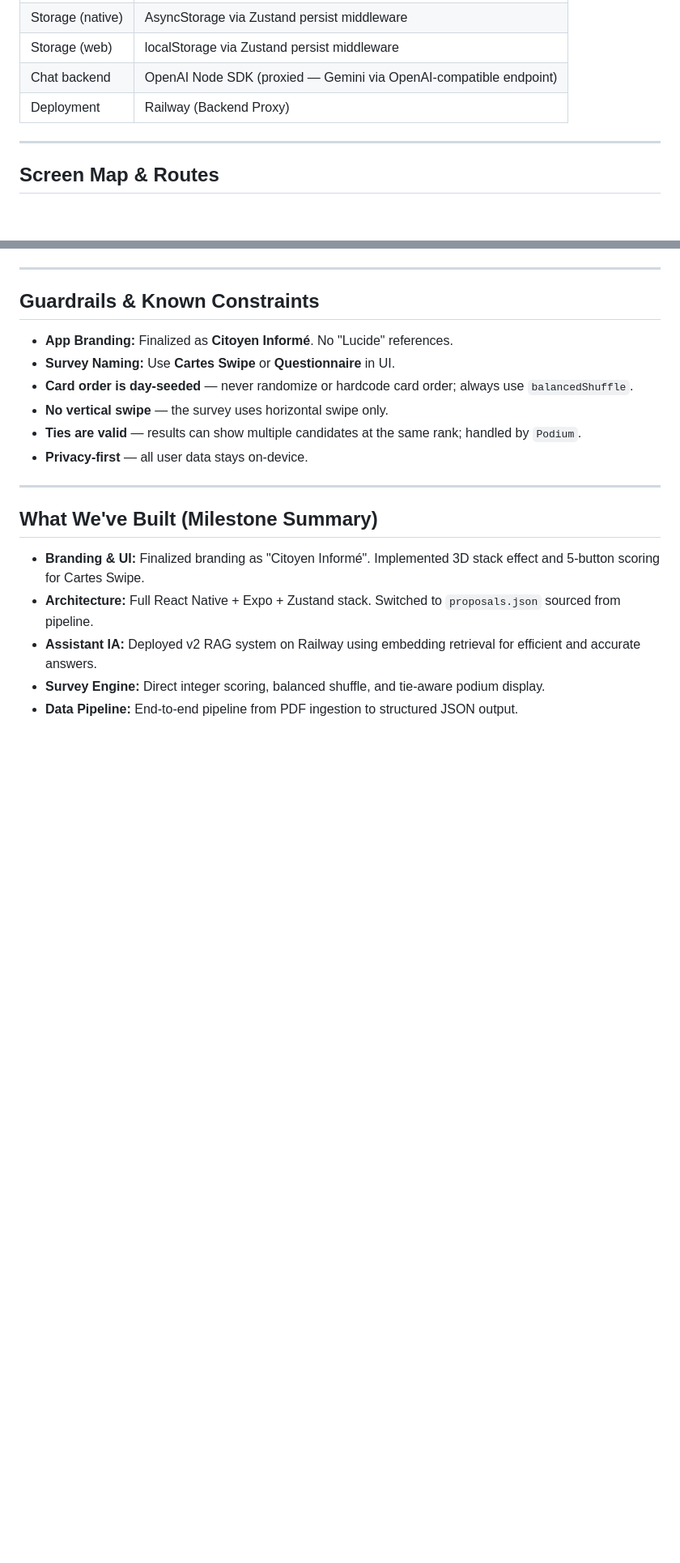
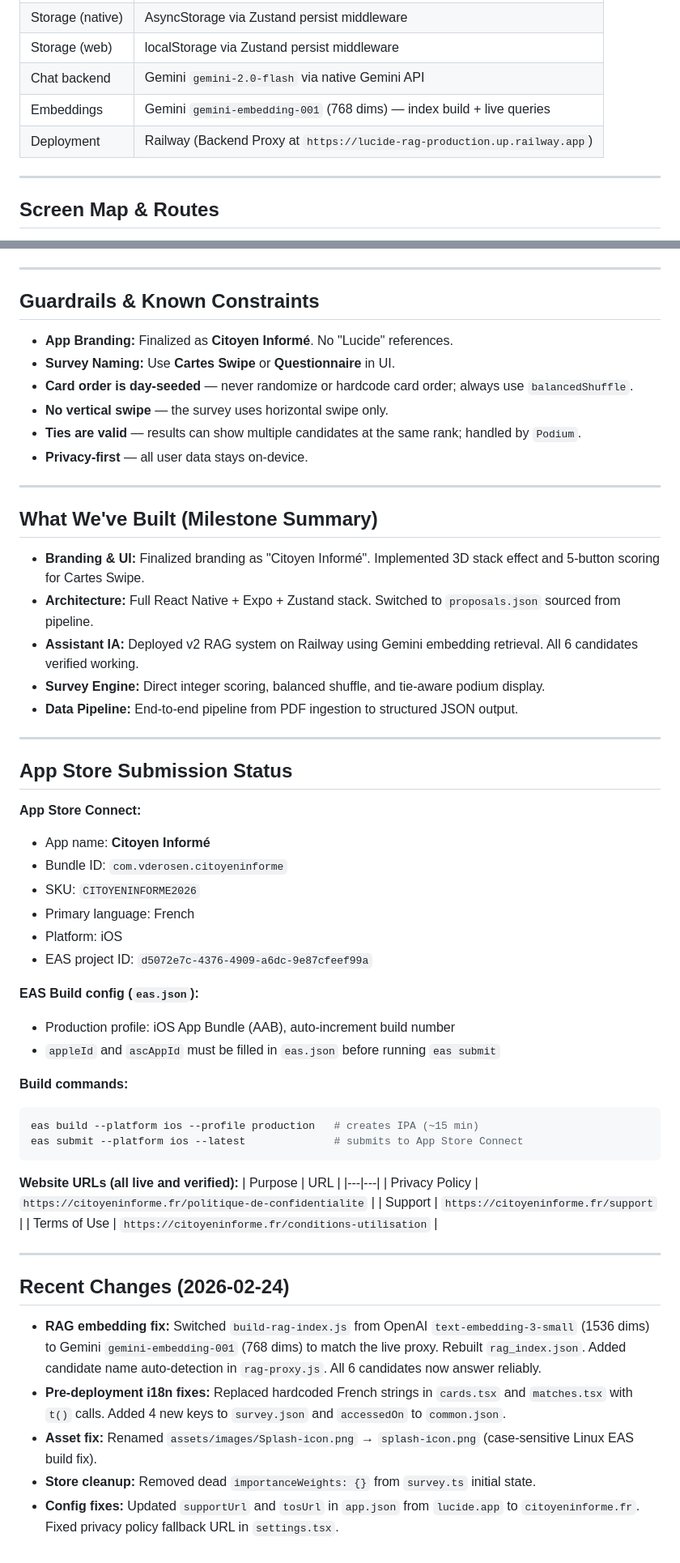
Before and after one commit to vderosen/Citoyeninforme, a Markdown page: Context.md, 2 parts joined by grey strips. Shown at 81% size. Drawn GitHub-style; blank space fills up the shorter version.

Commit message:
Update Context.md with RAG fixes, pre-deployment changes, and App Store setup
Co-authored-by: Cursor <cursoragent@cursor.com>

````diff
--- a/Context.md
+++ b/Context.md
@@ -39,8 +39,9 @@ The end goal is to provide citizens with tools for election learning and critica
 | Fonts | @expo-google-fonts/space-grotesk, Inter |
 | Storage (native) | AsyncStorage via Zustand persist middleware |
 | Storage (web) | localStorage via Zustand persist middleware |
-| Chat backend | OpenAI Node SDK (proxied — Gemini via OpenAI-compatible endpoint) |
-| Deployment | Railway (Backend Proxy) |
+| Chat backend | Gemini `gemini-2.0-flash` via native Gemini API |
+| Embeddings | Gemini `gemini-embedding-001` (768 dims) — index build + live queries |
+| Deployment | Railway (Backend Proxy at `https://lucide-rag-production.up.railway.app`) |
 
 ---
 
@@ -201,6 +218,45 @@ The pipeline transforms raw source documents into structured data used by the ap
 
 - **Branding & UI:** Finalized branding as "Citoyen Informé". Implemented 3D stack effect and 5-button scoring for Cartes Swipe.
 - **Architecture:** Full React Native + Expo + Zustand stack. Switched to `proposals.json` sourced from pipeline.
-- **Assistant IA:** Deployed v2 RAG system on Railway using embedding retrieval for efficient and accurate answers.
+- **Assistant IA:** Deployed v2 RAG system on Railway using Gemini embedding retrieval. All 6 candidates verified working.
 - **Survey Engine:** Direct integer scoring, balanced shuffle, and tie-aware podium display.
 - **Data Pipeline:** End-to-end pipeline from PDF ingestion to structured JSON output.
+
+---
+
+## App Store Submission Status
+
+**App Store Connect:**
+- App name: **Citoyen Informé**
+- Bundle ID: `com.vderosen.citoyeninforme`
+- SKU: `CITOYENINFORME2026`
+- Primary language: French
+- Platform: iOS
+- EAS project ID: `d5072e7c-4376-4909-a6dc-9e87cfeef99a`
+
+**EAS Build config (`eas.json`):**
+- Production profile: iOS App Bundle (AAB), auto-increment build number
+- `appleId` and `ascAppId` must be filled in `eas.json` before running `eas submit`
+
+**Build commands:**
+```bash
+eas build --platform ios --profile production   # creates IPA (~15 min)
+eas submit --platform ios --latest              # submits to App Store Connect
+```
+
+**Website URLs (all live and verified):**
+| Purpose | URL |
+|---|---|
+| Privacy Policy | `https://citoyeninforme.fr/politique-de-confidentialite` |
+| Support | `https://citoyeninforme.fr/support` |
+| Terms of Use | `https://citoyeninforme.fr/conditions-utilisation` |
+
+---
+
+## Recent Changes (2026-02-24)
+
+- **RAG embedding fix:** Switched `build-rag-index.js` from OpenAI `text-embedding-3-small` (1536 dims) to Gemini `gemini-embedding-001` (768 dims) to match the live proxy. Rebuilt `rag_index.json`. Added candidate name auto-detection in `rag-proxy.js`. All 6 candidates now answer reliably.
+- **Pre-deployment i18n fixes:** Replaced hardcoded French strings in `cards.tsx` and `matches.tsx` with `t()` calls. Added 4 new keys to `survey.json` and `accessedOn` to `common.json`.
+- **Asset fix:** Renamed `assets/images/Splash-icon.png` → `splash-icon.png` (case-sensitive Linux EAS build fix).
+- **Store cleanup:** Removed dead `importanceWeights: {}` from `survey.ts` initial state.
+- **Config fixes:** Updated `supportUrl` and `tosUrl` in `app.json` from `lucide.app` to `citoyeninforme.fr`. Fixed privacy policy fallback URL in `settings.tsx`.
````
Also changed, not shown: other parts of Context.md (+23 -7 lines).
